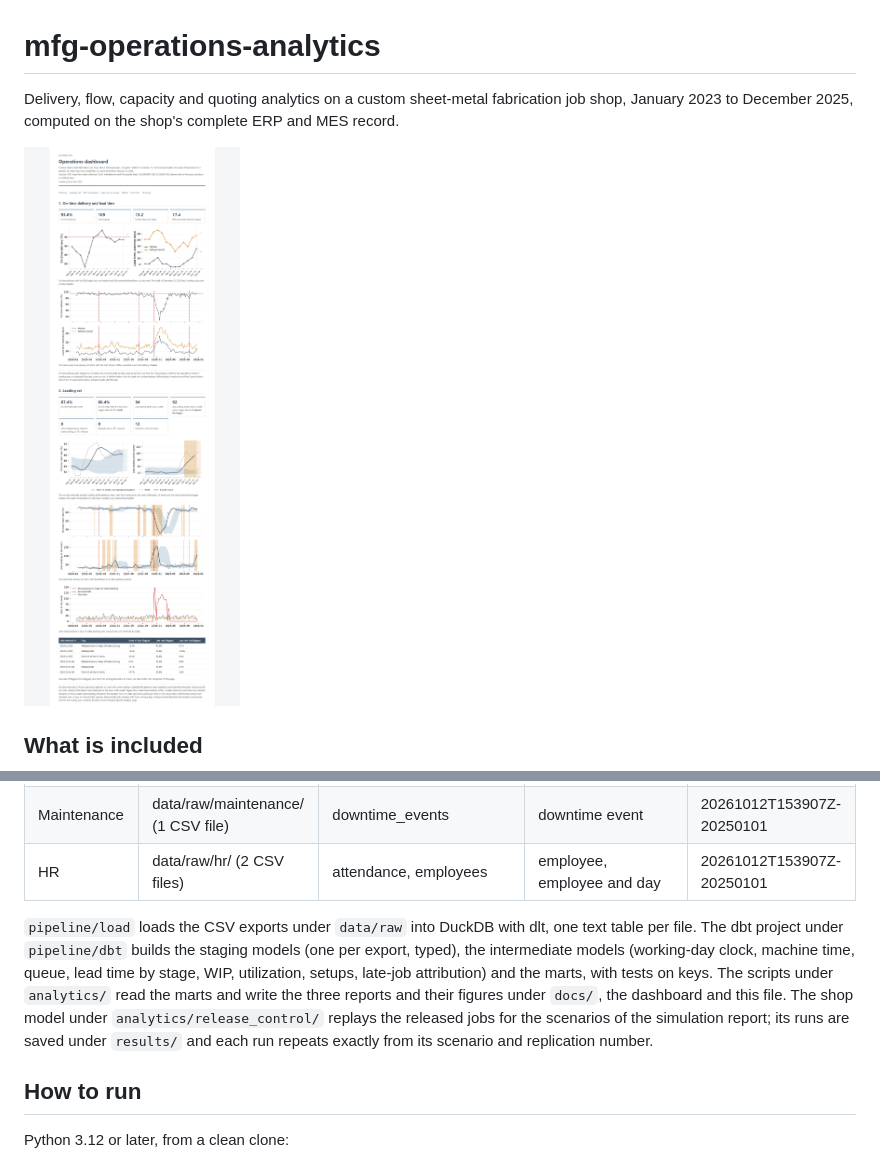
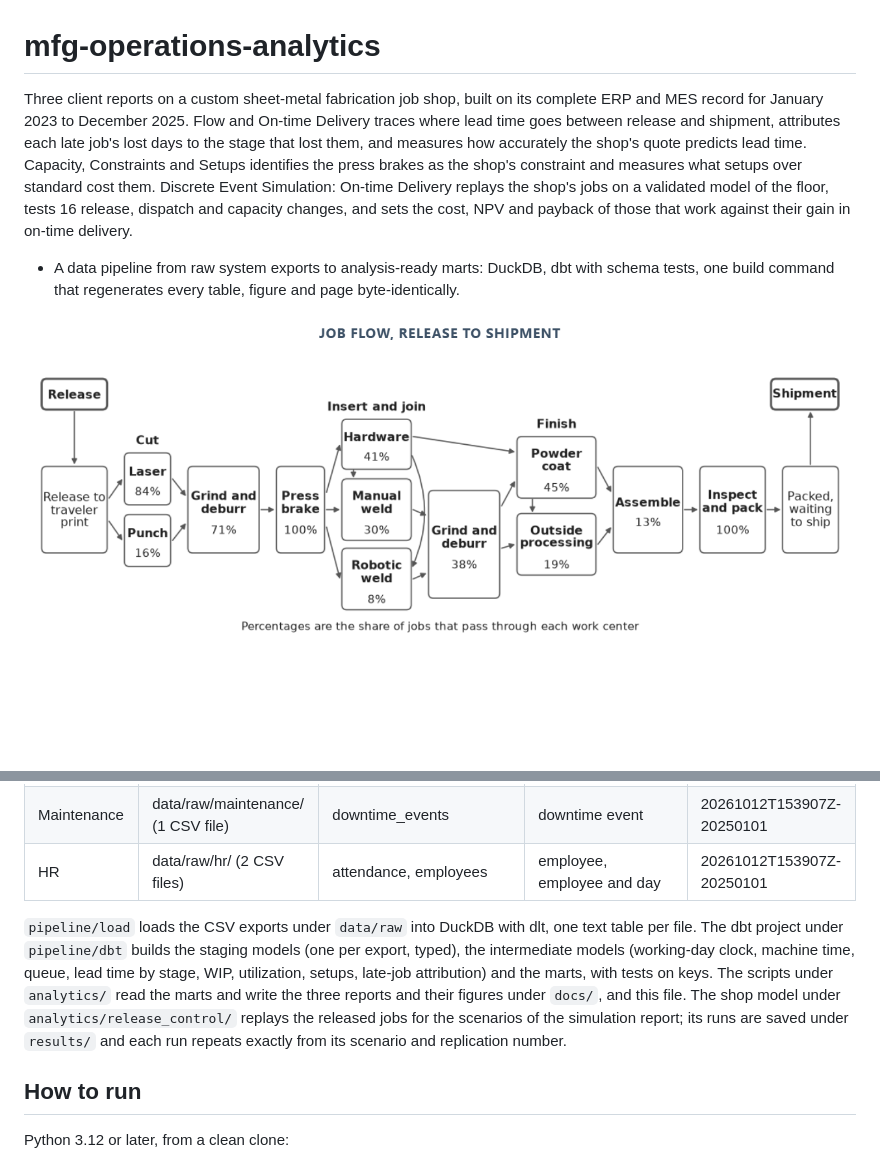
Before and after one commit to bmdvs/mfg-operations-analytics, a Markdown page: README.md, 2 parts joined by grey strips. GitHub-like rendering; pictures changed too: docs/readme/dashboard.png (deleted), docs/readme/job_flow.png (added); blank space fills up the shorter version.

Commit message:
README: three reports, five chart images, updated findings and methods

```diff
--- a/README.md
+++ b/README.md
@@ -1,8 +1,8 @@
 # mfg-operations-analytics
 
-Delivery, flow, capacity and quoting analytics on a custom sheet-metal fabrication job shop, January 2023 to December 2025, computed on the shop's complete ERP and MES record.
+Three client reports on a custom sheet-metal fabrication job shop, built on its complete ERP and MES record for January 2023 to December 2025. Flow and On-time Delivery traces where lead time goes between release and shipment, attributes each late job's lost days to the stage that lost them, and measures how accurately the shop's quote predicts lead time. Capacity, Constraints and Setups identifies the press brakes as the shop's constraint and measures what setups over standard cost them. Discrete Event Simulation: On-time Delivery replays the shop's jobs on a validated model of the floor, tests 16 release, dispatch and capacity changes, and sets the cost, NPV and payback of those that work against their gain in on-time delivery.
 
-![Operations dashboard](docs/readme/dashboard.png)
+- A data pipeline from raw system exports to analysis-ready marts: DuckDB, dbt with schema tests, one build command that regenerates every table, figure and page byte-identically.
 
-## What is included
+![Job Flow, Release to Shipment](docs/readme/job_flow.png)
 
@@ -48,7 +50,7 @@ The record carries what these systems carry in practice: blank and miscoded late
 | Maintenance | data/raw/maintenance/ (1 CSV file) | downtime_events | downtime event | 20261012T153907Z-20250101 |
 | HR | data/raw/hr/ (2 CSV files) | attendance, employees | employee, employee and day | 20261012T153907Z-20250101 |
 
-`pipeline/load` loads the CSV exports under `data/raw` into DuckDB with dlt, one text table per file. The dbt project under `pipeline/dbt` builds the staging models (one per export, typed), the intermediate models (working-day clock, machine time, queue, lead time by stage, WIP, utilization, setups, late-job attribution) and the marts, with tests on keys. The scripts under `analytics/` read the marts and write the three reports and their figures under `docs/`, the dashboard and this file. The shop model under `analytics/release_control/` replays the released jobs for the scenarios of the simulation report; its runs are saved under `results/` and each run repeats exactly from its scenario and replication number.
+`pipeline/load` loads the CSV exports under `data/raw` into DuckDB with dlt, one text table per file. The dbt project under `pipeline/dbt` builds the staging models (one per export, typed), the intermediate models (working-day clock, machine time, queue, lead time by stage, WIP, utilization, setups, late-job attribution) and the marts, with tests on keys. The scripts under `analytics/` read the marts and write the three reports and their figures under `docs/`, and this file. The shop model under `analytics/release_control/` replays the released jobs for the scenarios of the simulation report; its runs are saved under `results/` and each run repeats exactly from its scenario and replication number.
 
 ## How to run
 
```
Also changed, not shown: other parts of README.md (+15 -13 lines), docs/readme/lead_time_decomposition.png (added), docs/readme/queue_by_work_center.png (added), docs/readme/recommended_scenarios.png (added), docs/readme/scenario_results.png (added), 2 other files.
